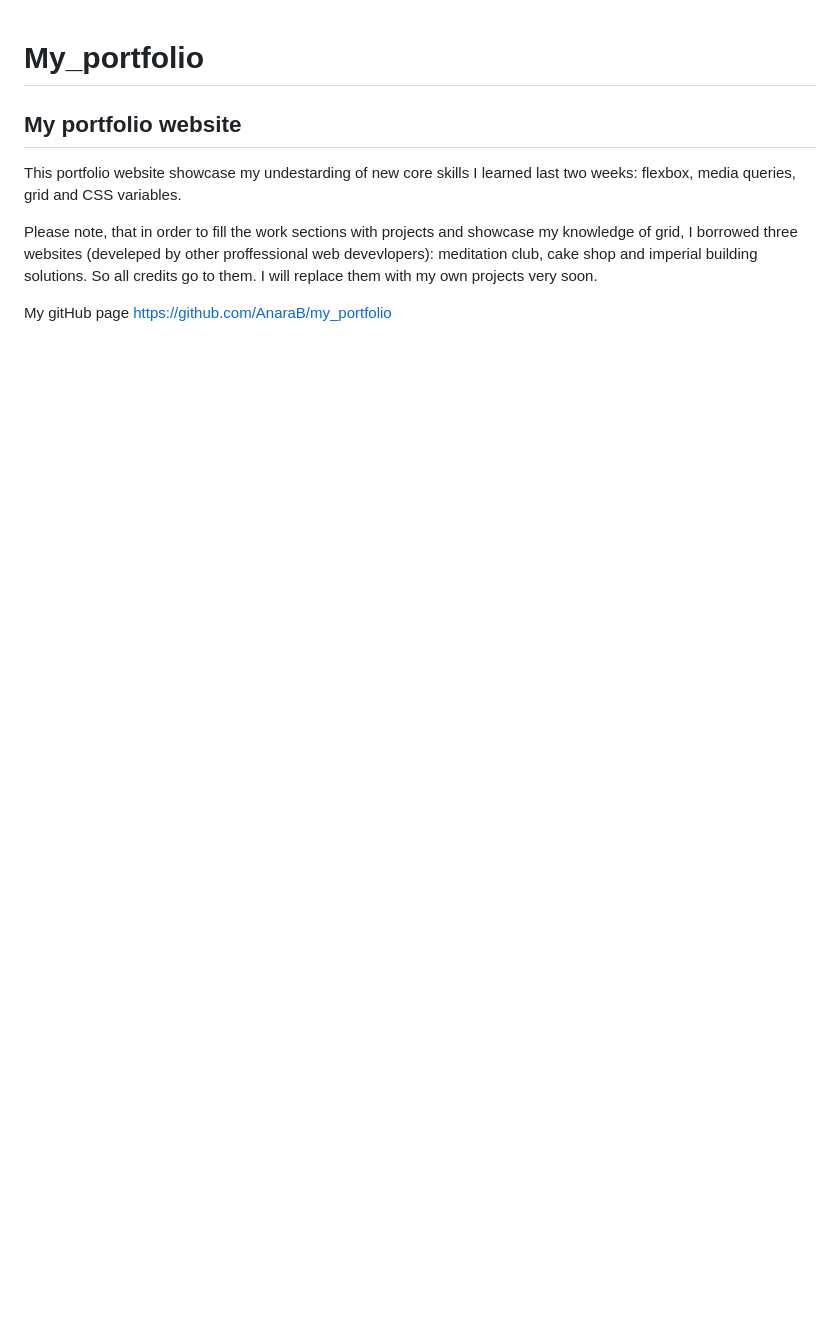
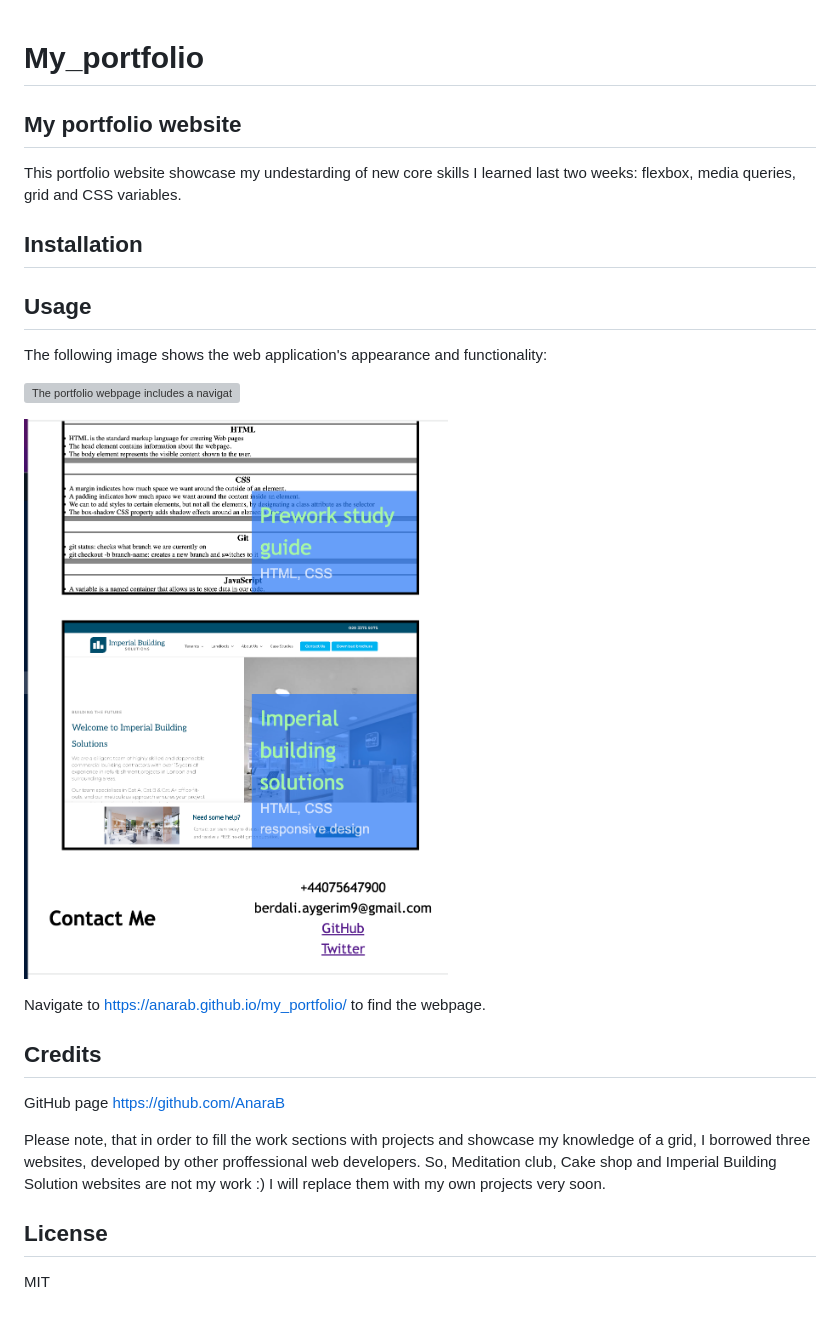
Before and after one commit to AnaraB/my_portfolio, a Markdown page: README.md, the part around the change. GitHub-like rendering; pictures changed too: assets/images/screenshot-mobile.png (added); blank space fills up the shorter version; grey boxes are pictures that could not be loaded.

Commit message:
screenshots README added

```diff
--- a/README.md
+++ b/README.md
@@ -3,6 +3,26 @@
 
 This portfolio website showcase my undestarding of new core skills I learned last two weeks: flexbox, media queries, grid and CSS variables.
 
-Please note, that in order to fill the work sections with projects and showcase my knowledge of grid, I borrowed three websites (develeped by other proffessional web devevlopers): meditation club, cake shop and imperial building solutions. So all credits go to them.  I will replace them with my own projects very soon.
 
-My gitHub page <https://github.com/AnaraB/my_portfolio>
+## Installation
+
+## Usage
+
+The following image shows the web application's appearance and functionality:
+
+![The portfolio webpage includes a navigation bar,big hero banner image, about me section ](assets/images/screenshot1.png)
+
+![The mobile version of the portfolio rearanges the project cards section into one column. Cards contain description, active links and images. At the bottom there is a contact section ](assets/images/screenshot-mobile.png)
+
+
+Navigate to <https://anarab.github.io/my_portfolio/> to find the  webpage.
+
+## Credits
+GitHub page
+<https://github.com/AnaraB>
+
+Please note, that in order to fill the work sections with projects and showcase my knowledge of a grid, I borrowed three websites, developed by other proffessional web developers. So, Meditation club, Cake shop and Imperial Building Solution websites are not my work :) I will replace them with my own projects very soon.
+
+
+## License
+MIT
```
Also changed, not shown: 4 other files.
